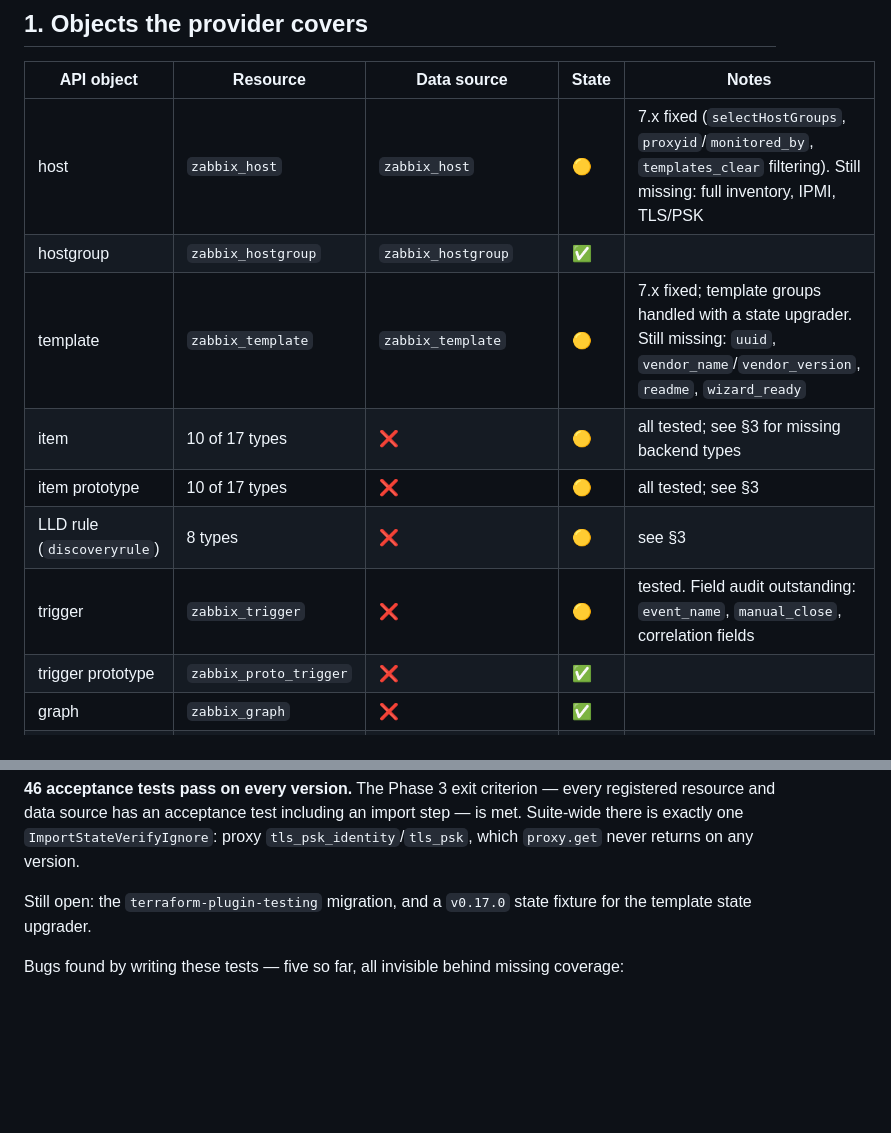
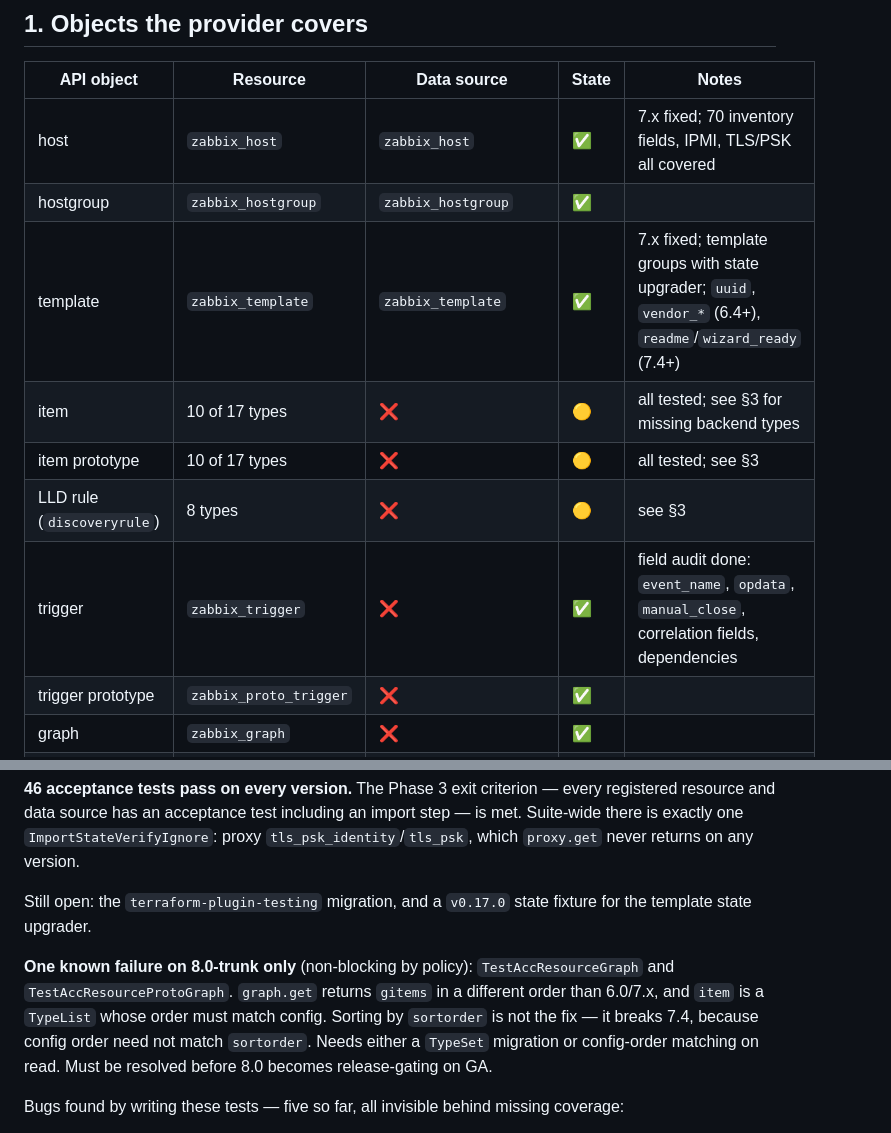
Before and after one commit to tpretz/terraform-provider-zabbix, a Markdown page: API-COVERAGE.md, 2 parts joined by grey strips. Rendered like a GitHub page; blank space fills up the shorter version.

Commit message:
docs: close Phase 3a items, correct the inventory claim, record the 8.0 graph issue
API-COVERAGE.md said zabbix_host had 'no inventory beyond mode'. That was
wrong: 70 inventory fields were already exposed via a schema generated from
INVENTORY_KEYS. Corrected.

Co-Authored-By: Claude Opus 5 <noreply@anthropic.com>
Claude-Session: https://claude.ai/code/session_01JLa9DERi8XFQF5f2pS9CFy

```diff
--- a/API-COVERAGE.md
+++ b/API-COVERAGE.md
@@ -14,13 +14,13 @@ Legend: ✅ full · 🟡 partial · ❌ none · 💀 dead (API removed upstream)
 
 | API object | Resource | Data source | State | Notes |
 |---|---|---|---|---|
-| host | `zabbix_host` | `zabbix_host` | 🟡 | 7.x fixed (`selectHostGroups`, `proxyid`/`monitored_by`, `templates_clear` filtering). Still missing: full inventory, IPMI, TLS/PSK |
+| host | `zabbix_host` | `zabbix_host` | ✅ | 7.x fixed; 70 inventory fields, IPMI, TLS/PSK all covered |
 | hostgroup | `zabbix_hostgroup` | `zabbix_hostgroup` | ✅ | |
-| template | `zabbix_template` | `zabbix_template` | 🟡 | 7.x fixed; template groups handled with a state upgrader. Still missing: `uuid`, `vendor_name`/`vendor_version`, `readme`, `wizard_ready` |
+| template | `zabbix_template` | `zabbix_template` | ✅ | 7.x fixed; template groups with state upgrader; `uuid`, `vendor_*` (6.4+), `readme`/`wizard_ready` (7.4+) |
 | item | 10 of 17 types | ❌ | 🟡 | all tested; see §3 for missing backend types |
 | item prototype | 10 of 17 types | ❌ | 🟡 | all tested; see §3 |
 | LLD rule (`discoveryrule`) | 8 types | ❌ | 🟡 | see §3 |
-| trigger | `zabbix_trigger` | ❌ | 🟡 | tested. Field audit outstanding: `event_name`, `manual_close`, correlation fields |
+| trigger | `zabbix_trigger` | ❌ | ✅ | field audit done: `event_name`, `opdata`, `manual_close`, correlation fields, dependencies |
 | trigger prototype | `zabbix_proto_trigger` | ❌ | ✅ | |
 | graph | `zabbix_graph` | ❌ | ✅ | |
 | graph prototype | `zabbix_proto_graph` | ❌ | ✅ | |
@@ -114,6 +114,13 @@ is met. Suite-wide there is exactly one `ImportStateVerifyIgnore`: proxy
 Still open: the `terraform-plugin-testing` migration, and a `v0.17.0` state fixture for
 the template state upgrader.
 
+**One known failure on 8.0-trunk only** (non-blocking by policy): `TestAccResourceGraph`
+and `TestAccResourceProtoGraph`. `graph.get` returns `gitems` in a different order than
+6.0/7.x, and `item` is a `TypeList` whose order must match config. Sorting by `sortorder`
+is not the fix — it breaks 7.4, because config order need not match `sortorder`. Needs
+either a `TypeSet` migration or config-order matching on read. Must be resolved before
+8.0 becomes release-gating on GA.
+
 Bugs found by writing these tests — five so far, all invisible behind missing coverage:
 - **Every `zabbix_proto_item_*` was impossible to update on Zabbix 7.2+.** `itemprototype.update` was sent the create-only `ruleid`; 7.2 made unknown parameters a hard error, so any change to any item prototype failed. Item prototypes were effectively write-once on both current Zabbix releases.
 - **`post_type` defaulted to `"body"` across the whole http triad** — not a valid value (raw/json/xml); copied from `retrieve_mode` where `"body"` is valid. It mapped to `""`, Zabbix applied `raw`, and the item read back as `raw` against a config saying `body`: a permanent, unappliable diff on every http item.
```
Also changed, not shown: PLAN.md (+3 -3 lines).
